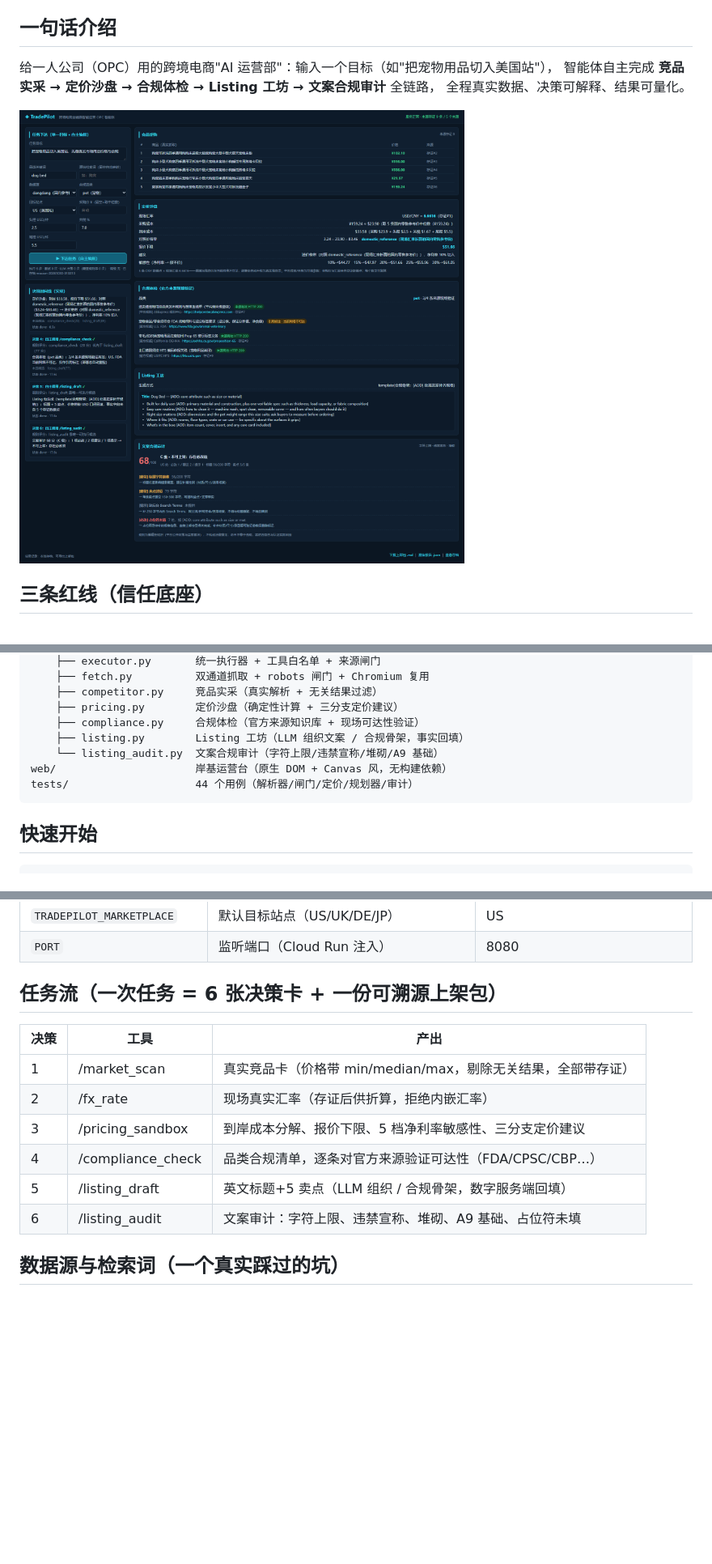
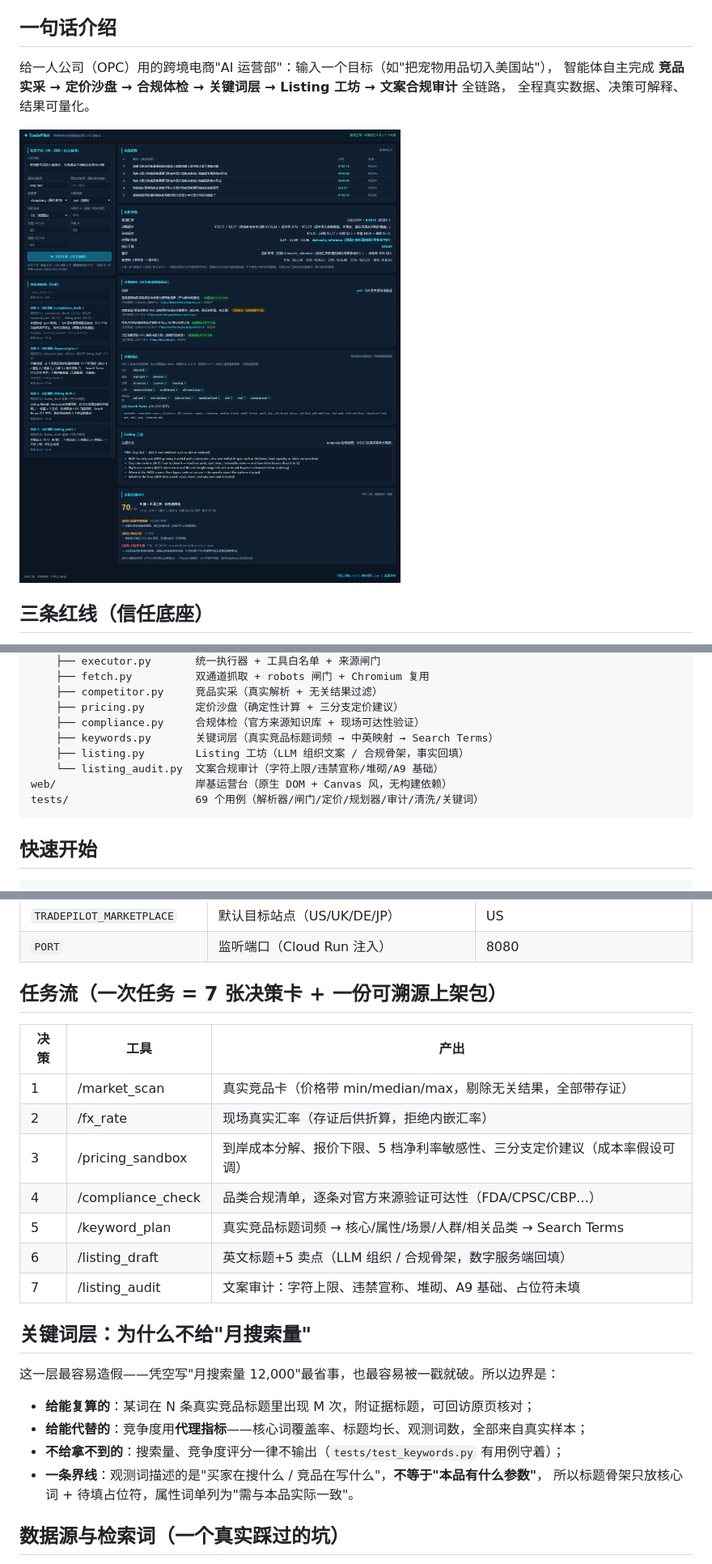
Before and after one commit to yigenfeng0707-netizen/tradepilot, a Markdown page: tradepilot/README.md, 3 parts joined by grey strips. Shown at 81% size. Rendered like a GitHub page; pictures changed too: tradepilot/docs/img/dashboard.png; blank space fills up the shorter version.

````diff
--- a/tradepilot/README.md
+++ b/tradepilot/README.md
@@ -5,7 +5,7 @@
 ## 一句话介绍
 
 给一人公司（OPC）用的跨境电商"AI 运营部"：输入一个目标（如"把宠物用品切入美国站"），
-智能体自主完成 **竞品实采 → 定价沙盘 → 合规体检 → Listing 工坊 → 文案合规审计** 全链路，
+智能体自主完成 **竞品实采 → 定价沙盘 → 合规体检 → 关键词层 → Listing 工坊 → 文案合规审计** 全链路，
 全程真实数据、决策可解释、结果可量化。
 
 ![运营大屏](docs/img/dashboard.png)
@@ -52,10 +52,11 @@ app/
     ├── competitor.py     竞品实采（真实解析 + 无关结果过滤）
     ├── pricing.py        定价沙盘（确定性计算 + 三分支定价建议）
     ├── compliance.py     合规体检（官方来源知识库 + 现场可达性验证）
+    ├── keywords.py       关键词层（真实竞品标题词频 → 中英映射 → Search Terms）
     ├── listing.py        Listing 工坊（LLM 组织文案 / 合规骨架，事实回填）
     └── listing_audit.py  文案合规审计（字符上限/违禁宣称/堆砌/A9 基础）
 web/                      岸基运营台（原生 DOM + Canvas 风，无构建依赖）
-tests/                    44 个用例（解析器/闸门/定价/规划器/审计）
+tests/                    69 个用例（解析器/闸门/定价/规划器/审计/清洗/关键词）
 ```
 
 ## 快速开始
@@ -89,16 +90,27 @@ set LLM_MODEL=Atria-Dawn
 | `TRADEPILOT_MARKETPLACE` | 默认目标站点（US/UK/DE/JP） | US |
 | `PORT` | 监听端口（Cloud Run 注入） | 8080 |
 
-## 任务流（一次任务 = 6 张决策卡 + 一份可溯源上架包）
+## 任务流（一次任务 = 7 张决策卡 + 一份可溯源上架包）
 
 | 决策 | 工具 | 产出 |
 |---|---|---|
 | 1 | /market_scan | 真实竞品卡（价格带 min/median/max，剔除无关结果，全部带存证） |
 | 2 | /fx_rate | 现场真实汇率（存证后供折算，拒绝内嵌汇率） |
-| 3 | /pricing_sandbox | 到岸成本分解、报价下限、5 档净利率敏感性、三分支定价建议 |
+| 3 | /pricing_sandbox | 到岸成本分解、报价下限、5 档净利率敏感性、三分支定价建议（成本率假设可调） |
 | 4 | /compliance_check | 品类合规清单，逐条对官方来源验证可达性（FDA/CPSC/CBP…） |
-| 5 | /listing_draft | 英文标题+5 卖点（LLM 组织 / 合规骨架，数字服务端回填） |
-| 6 | /listing_audit | 文案审计：字符上限、违禁宣称、堆砌、A9 基础、占位符未填 |
+| 5 | /keyword_plan | 真实竞品标题词频 → 核心/属性/场景/人群/相关品类 → Search Terms |
+| 6 | /listing_draft | 英文标题+5 卖点（LLM 组织 / 合规骨架，数字服务端回填） |
+| 7 | /listing_audit | 文案审计：字符上限、违禁宣称、堆砌、A9 基础、占位符未填 |
+
+## 关键词层：为什么不给"月搜索量"
+
+这一层最容易造假——凭空写"月搜索量 12,000"最省事，也最容易被一戳就破。所以边界是：
+
+- **给能复算的**：某词在 N 条真实竞品标题里出现 M 次，附证据标题，可回访原页核对；
+- **给能代替的**：竞争度用**代理指标**——核心词覆盖率、标题均长、观测词数，全部来自真实样本；
+- **不给拿不到的**：搜索量、竞争度评分一律不输出（`tests/test_keywords.py` 有用例守着）；
+- **一条界线**：观测词描述的是"买家在搜什么 / 竞品在写什么"，**不等于"本品有什么参数"**，
+  所以标题骨架只放核心词 + 待填占位符，属性词单列为"需与本品实际一致"。
 
 ## 数据源与检索词（一个真实踩过的坑）
 
````
Also changed, not shown: 15 other files.
